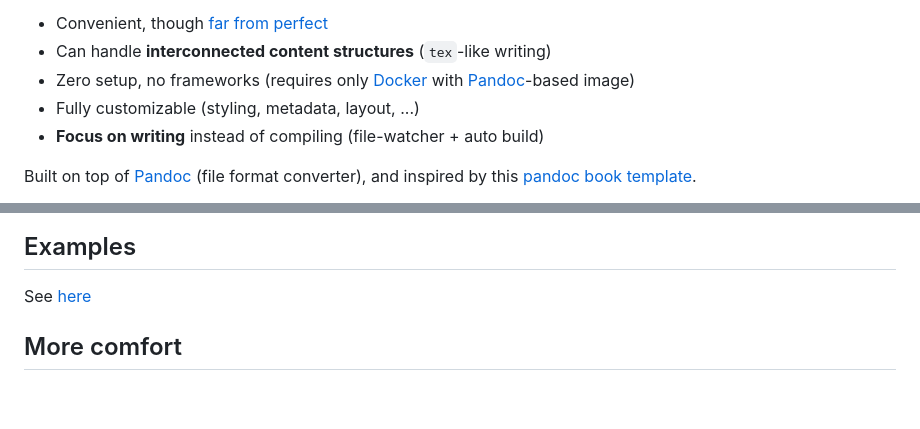
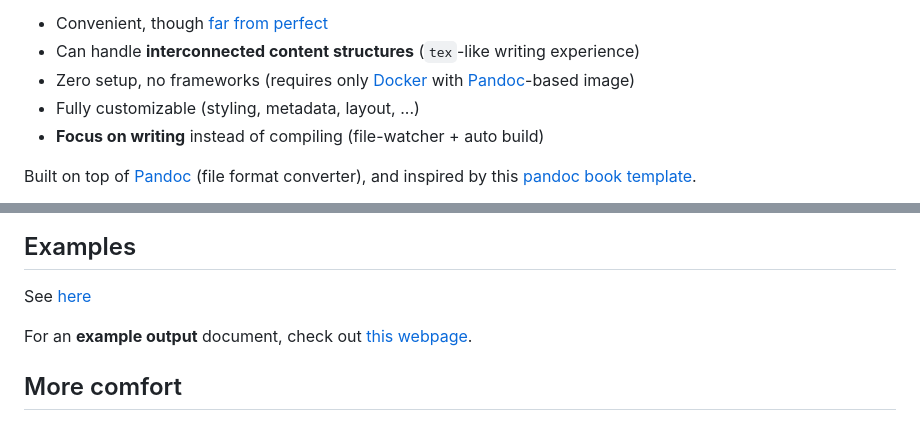
Before and after one commit to svbaelen/cowkit, a Markdown page: README.md, 2 parts joined by grey strips. Rendered like a GitHub page; blank space fills up the shorter version.

```diff
--- a/README.md
+++ b/README.md
@@ -8,6 +8,6 @@ Write and compose in markdown (or HTML) - publish to LaTeX, PDF, and HTML.
 
 - Convenient, though [far from perfect](#caveats-and-known-limitations)
-- Can handle **interconnected content structures** (`tex`-like writing)
+- Can handle **interconnected content structures** (`tex`-like writing experience)
 - Zero setup, no frameworks (requires only [Docker](https://docs.docker.com/engine/install/) with [Pandoc](https://pandoc.org/)-based image)
 - Fully customizable (styling, metadata, layout, ...)
 - <b>Focus on writing</b> instead of compiling (file-watcher + auto build)
@@ -66,6 +66,8 @@ Set (different) config and/or template files via `cowkit` <b>[CLI arguments](#cl
 ## Examples
 
 See [here](./examples/README.md)
+
+For an <b>example output</b> document, check out [this webpage](https://svbaelen.github.io/cowkit/).
 
 ## More comfort
 
```
Also changed, not shown: other parts of README.md (+1 -1 lines).
